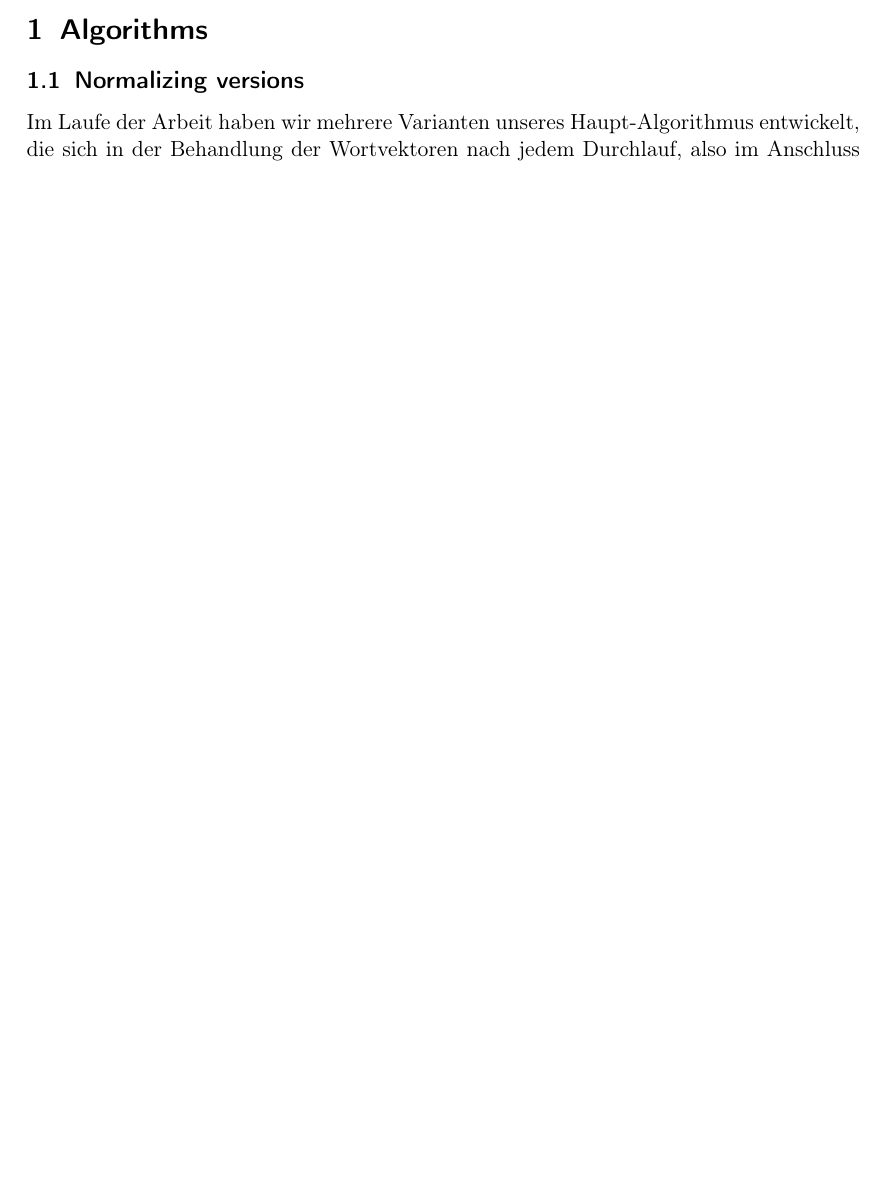
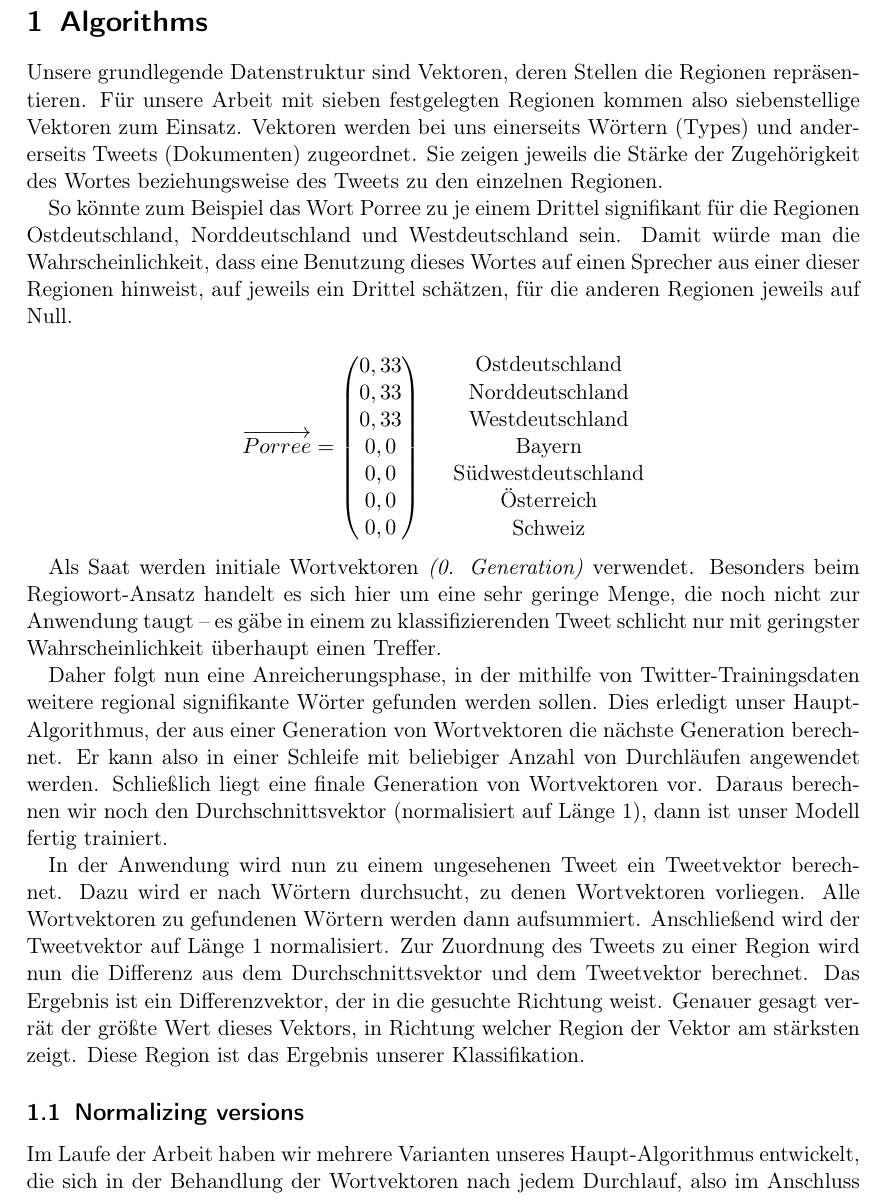
Before and after one commit to jgontrum/Tweegion, a LaTeX document (doc/Hausarbeit/tex/Algorithms.tex): part of page 1 of 3 before the commit and part of page 1 of 4 after it, cut so that both start at the same text, the shorter picture padded with empty space. Compiled offline with pdfLaTeX.

Commit message:
Hausarbeit: Grundsätzliches zu den Algorithmen

```diff
--- a/doc/Hausarbeit/tex/Algorithms.tex
+++ b/doc/Hausarbeit/tex/Algorithms.tex
@@ -2,6 +2,20 @@
 \begin{document}
 
 \section{Algorithms}
+Unsere grundlegende Datenstruktur sind Vektoren, deren Stellen die Regionen repräsentieren. Für unsere Arbeit mit sieben festgelegten Regionen kommen also siebenstellige Vektoren zum Einsatz.
+Vektoren werden bei uns einerseits Wörtern (Types) und andererseits Tweets (Dokumenten) zugeordnet. Sie zeigen jeweils die Stärke der Zugehörigkeit des Wortes beziehungsweise des Tweets zu den einzelnen Regionen.
+
+So könnte zum Beispiel das Wort \glqq Porree\grqq{} zu je einem Drittel signifikant für die Regionen Ostdeutschland, Norddeutschland und Westdeutschland sein. Damit würde man die Wahrscheinlichkeit, dass eine Benutzung dieses Wortes auf einen Sprecher aus einer dieser Regionen hinweist, auf jeweils ein Drittel schätzen, für die anderen Regionen jeweils auf Null.
+
+$$\overrightarrow{Porree} = \begin{pmatrix} 0,33 \\ 0,33 \\ 0,33 \\ 0,0 \\ 0,0 \\ 0,0 \\ 0,0 \end{pmatrix} \ \ \ \ \begin{matrix} \text{Ostdeutschland} \\ \text{Norddeutschland} \\ \text{Westdeutschland} \\ \text{Bayern} \\ \text{Südwestdeutschland} \\ \text{Österreich} \\ \text{Schweiz} \end{matrix}$$
+
+Als Saat werden initiale Wortvektoren \textit{(0. Generation)} verwendet. Besonders beim Regiowort-Ansatz handelt es sich hier um eine sehr geringe Menge, die noch nicht zur Anwendung taugt -- es gäbe in einem zu klassifizierenden Tweet schlicht nur mit geringster Wahrscheinlichkeit überhaupt einen Treffer.
+
+Daher folgt nun eine Anreicherungsphase, in der mithilfe von Twitter-Trainingsdaten weitere regional signifikante Wörter gefunden werden sollen. Dies erledigt unser Haupt-Algorithmus, der aus einer Generation von Wortvektoren die nächste Generation berechnet. Er kann also in einer Schleife mit beliebiger Anzahl von Durchläufen angewendet werden. Schließlich liegt eine finale Generation von Wortvektoren vor. Daraus berechnen wir noch den Durchschnittsvektor (normalisiert auf Länge 1), dann ist unser Modell fertig trainiert.
+
+In der Anwendung wird nun zu einem ungesehenen Tweet ein Tweetvektor berechnet. Dazu wird er nach Wörtern durchsucht, zu denen Wortvektoren vorliegen. Alle Wortvektoren zu gefundenen Wörtern werden dann aufsummiert.
+Anschließend wird der Tweetvektor auf Länge 1 normalisiert. Zur Zuordnung des Tweets zu einer Region wird nun die Differenz aus dem Durchschnittsvektor und dem Tweetvektor berechnet. Das Ergebnis ist ein Differenzvektor, der in die gesuchte Richtung weist. Genauer gesagt verrät der größte Wert dieses Vektors, in Richtung welcher Region der Vektor am stärksten zeigt. Diese Region ist das Ergebnis unserer Klassifikation.
+
 % \subsection{Main algorithm}
 % \subsection{Difference between both attempts}
 \subsection{Normalizing versions}
```
